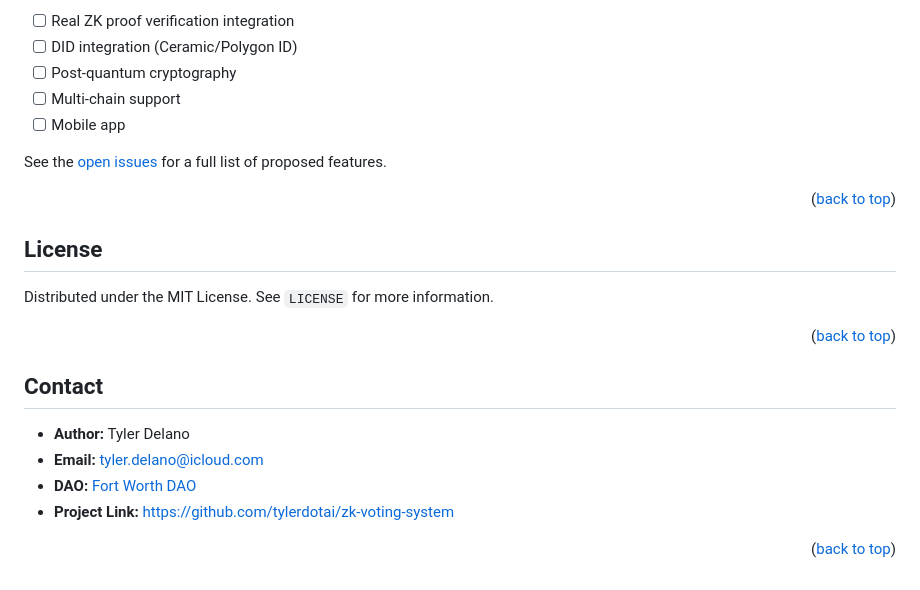
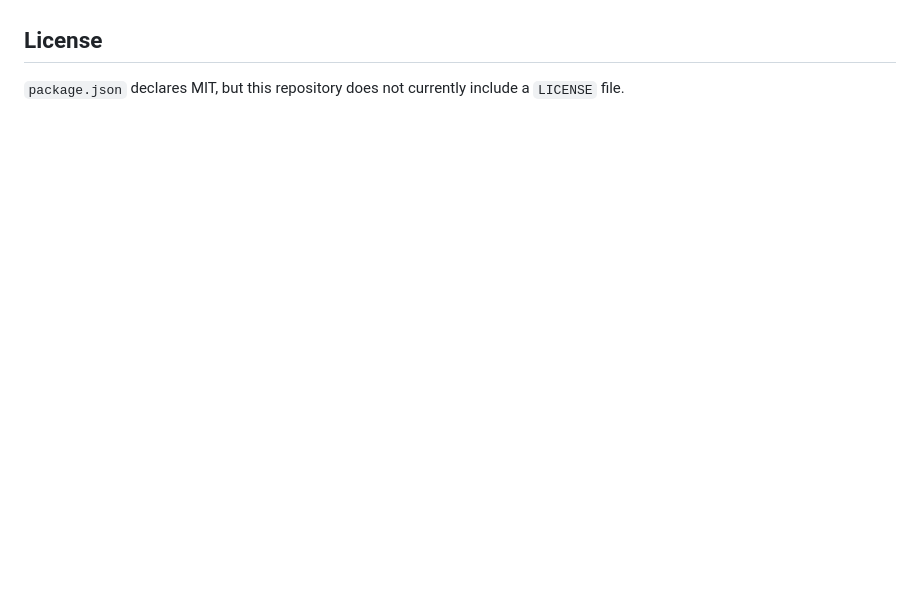
Before and after one commit to tylerdotai/zk-voting-system, a Markdown page: README.md, the part around one of its changes. GitHub-like rendering; blank space fills up the shorter version.

```diff
--- a/README.md
+++ b/README.md
@@ -206,39 +90,4 @@ All files      |      100 |     87.5 |      100 |      100 |                |
 
-- [ ] Real ZK proof verification integration
-- [ ] DID integration (Ceramic/Polygon ID)
-- [ ] Post-quantum cryptography
-- [ ] Multi-chain support
-- [ ] Mobile app
-
-See the [open issues](https://github.com/tylerdotai/zk-voting-system/issues) for a full list of proposed features.
-
-<p align="right">(<a href="#readme-top">back to top</a>)</p>
-
-<!-- LICENSE -->
 ## License
 
-Distributed under the MIT License. See `LICENSE` for more information.
-
-<p align="right">(<a href="#readme-top">back to top</a>)</p>
-
-<!-- CONTACT -->
-## Contact
-
-- **Author:** Tyler Delano
-- **Email:** tyler.delano@icloud.com
-- **DAO:** [Fort Worth DAO](https://dao.fwtx.city/)
-- **Project Link:** [https://github.com/tylerdotai/zk-voting-system](https://github.com/tylerdotai/zk-voting-system)
-
-<p align="right">(<a href="#readme-top">back to top</a>)</p>
-
-<!-- MARKDOWN LINKS & IMAGES -->
-[contributors-shield]: https://img.shields.io/badge/contributors-1-blue?style=for-the-badge
-[contributors-url]: https://github.com/tylerdotai/zk-voting-system/graphs/contributors
-[forks-shield]: https://img.shields.io/badge/forks-0-blue?style=for-the-badge
-[forks-url]: https://github.com/tylerdotai/zk-voting-system/network/members
-[stars-shield]: https://img.shields.io/badge/stars-0-blue?style=for-the-badge
-[stars-url]: https://github.com/tylerdotai/zk-voting-system/stargazers
-[issues-shield]: https://img.shields.io/badge/issues-0-blue?style=for-the-badge
-[issues-url]: https://github.com/tylerdotai/zk-voting-system/issues
-[license-shield]: https://img.shields.io/badge/license-MIT-blue?style=for-the-badge
-[license-url]: https://github.com/tylerdotai/zk-voting-system/src/branch/main/LICENSE
+`package.json` declares MIT, but this repository does not currently include a `LICENSE` file.
```
Also changed, not shown: other parts of README.md (+52 -168 lines).
